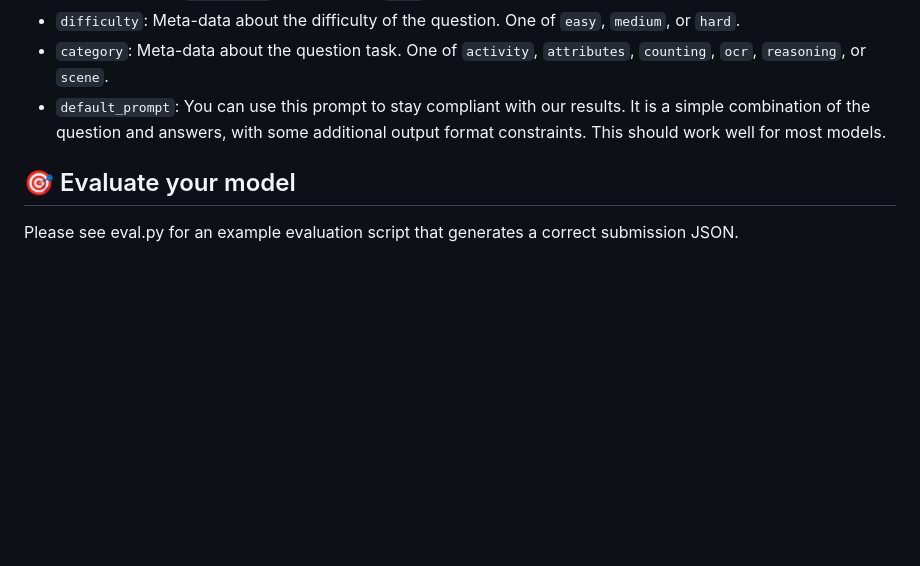
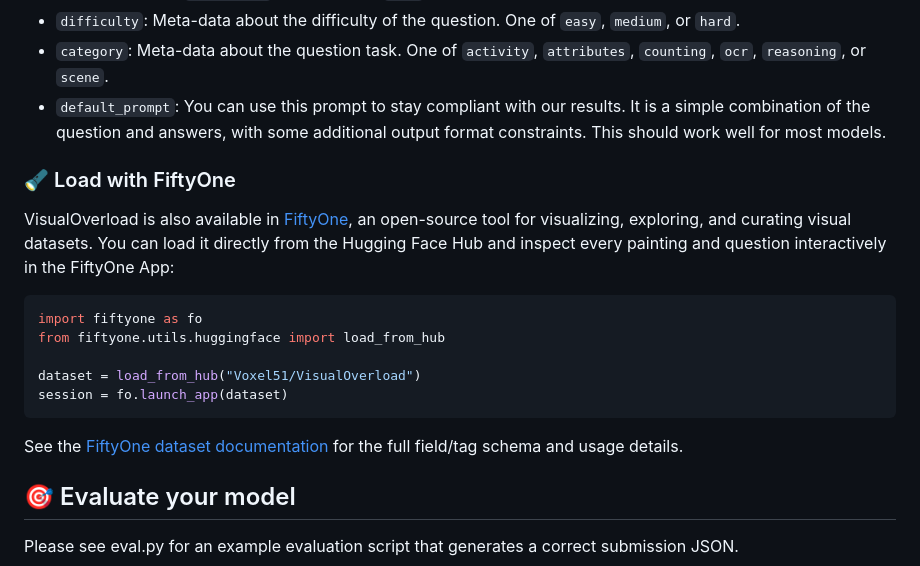
Before and after one commit to paulgavrikov/visualoverload, a Markdown page: README.md, the part around the change. Rendered like a GitHub page; blank space fills up the shorter version.

Commit message:
Add FiftyOne loading instructions to README
Adds a 'Load with FiftyOne' subsection to the dataset-loading section, showing how to load VisualOverload in FiftyOne and linking to the published FiftyOne documentation page.

````diff
--- a/README.md
+++ b/README.md
@@ -68,6 +68,20 @@ Each sample contains the following fields
 - `category`:  Meta-data about the question task. One of `activity`, `attributes`, `counting`, `ocr`, `reasoning`, or `scene`.
 - `default_prompt`: You can use this prompt to stay compliant with our results. It is a simple combination of the question and answers, with some additional output format constraints. This should work well for most models.
 
+### 🔦 Load with FiftyOne
+
+VisualOverload is also available in [FiftyOne](https://github.com/voxel51/fiftyone), an open-source tool for visualizing, exploring, and curating visual datasets. You can load it directly from the Hugging Face Hub and inspect every painting and question interactively in the FiftyOne App:
+
+```python
+import fiftyone as fo
+from fiftyone.utils.huggingface import load_from_hub
+
+dataset = load_from_hub("Voxel51/VisualOverload")
+session = fo.launch_app(dataset)
+```
+
+See the [FiftyOne dataset documentation](https://docs.voxel51.com/dataset_zoo/datasets_hf/visualoverload.html) for the full field/tag schema and usage details.
+
 ## 🎯 Evaluate your model
 
 Please see eval.py for an example evaluation script that generates a correct submission JSON.
````
